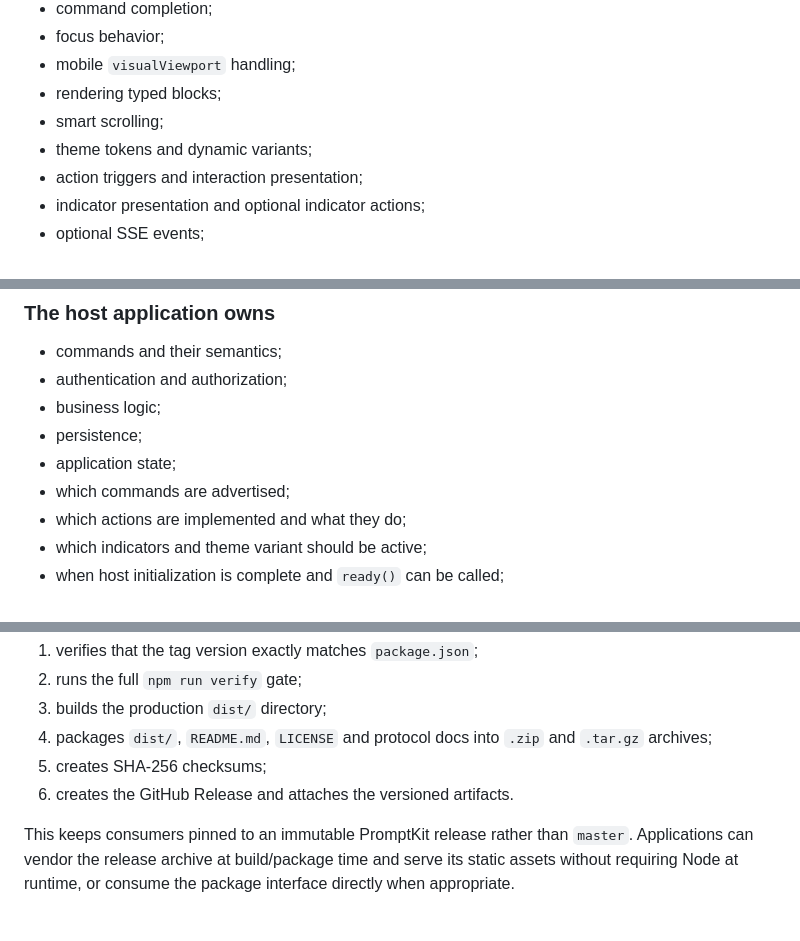
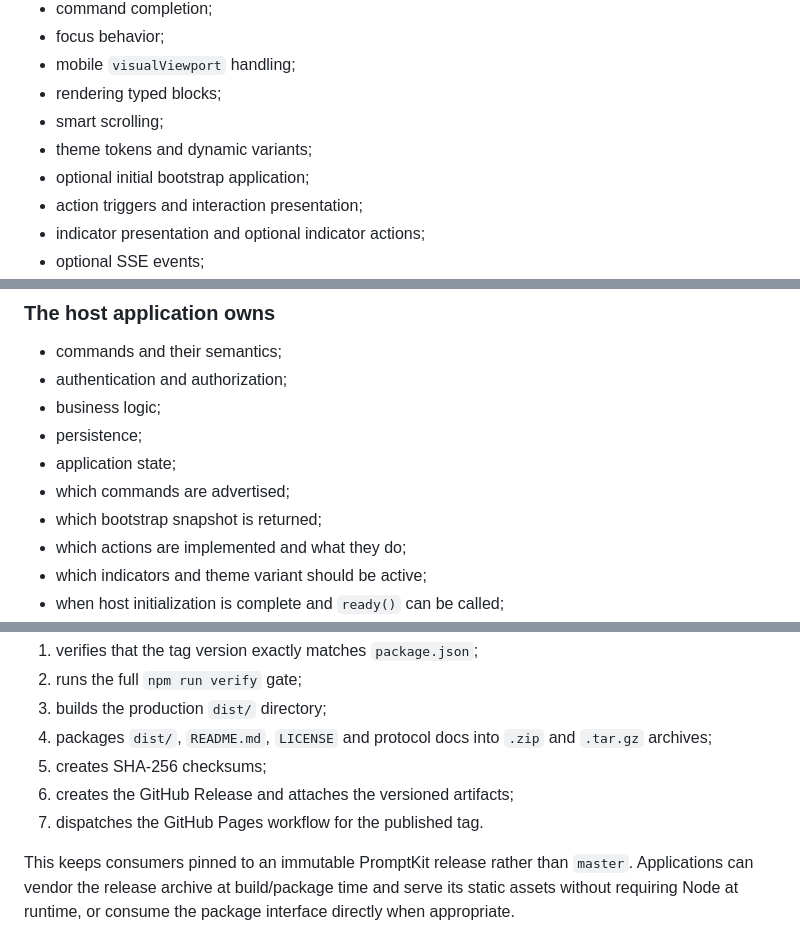
Before and after one commit to Matt3010/promptkit, a Markdown page: README.md, 3 parts joined by grey strips. GitHub-like rendering.

```diff
--- a/README.md
+++ b/README.md
@@ -229,6 +235,7 @@ A command response or SSE event containing `indicators` replaces the complete vi
 - rendering typed blocks;
 - smart scrolling;
 - theme tokens and dynamic variants;
+- optional initial bootstrap application;
 - action triggers and interaction presentation;
 - indicator presentation and optional indicator actions;
 - optional SSE events;
@@ -242,6 +249,7 @@ A command response or SSE event containing `indicators` replaces the complete vi
 - persistence;
 - application state;
 - which commands are advertised;
+- which bootstrap snapshot is returned;
 - which actions are implemented and what they do;
 - which indicators and theme variant should be active;
 - when host initialization is complete and `ready()` can be called;
@@ -325,6 +341,7 @@ The release workflow:
 3. builds the production `dist/` directory;
 4. packages `dist/`, `README.md`, `LICENSE` and protocol docs into `.zip` and `.tar.gz` archives;
 5. creates SHA-256 checksums;
-6. creates the GitHub Release and attaches the versioned artifacts.
+6. creates the GitHub Release and attaches the versioned artifacts;
+7. dispatches the GitHub Pages workflow for the published tag.
 
 This keeps consumers pinned to an immutable PromptKit release rather than `master`. Applications can vendor the release archive at build/package time and serve its static assets without requiring Node at runtime, or consume the package interface directly when appropriate.
```
Also changed, not shown: other parts of README.md (+27 -13 lines).
